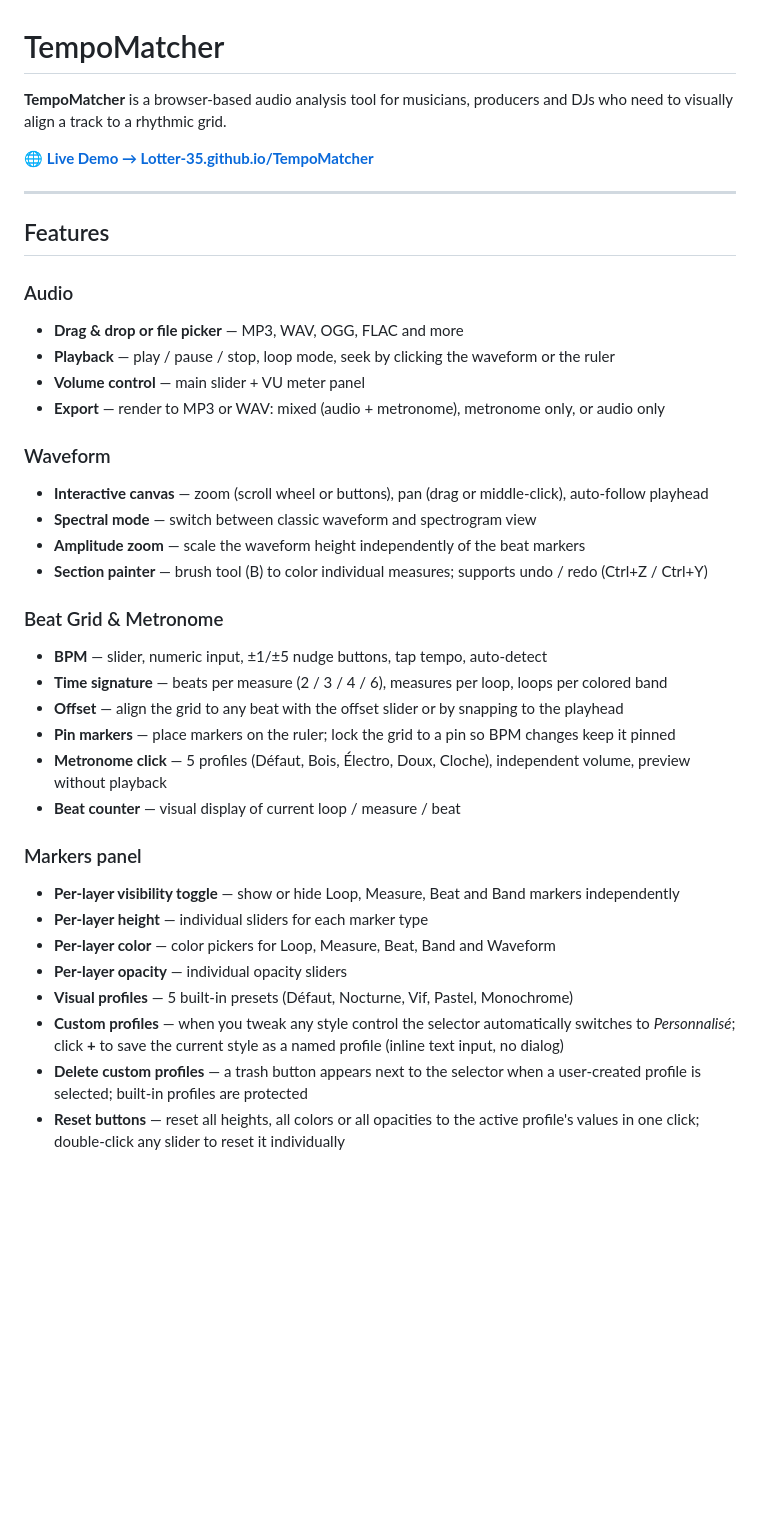
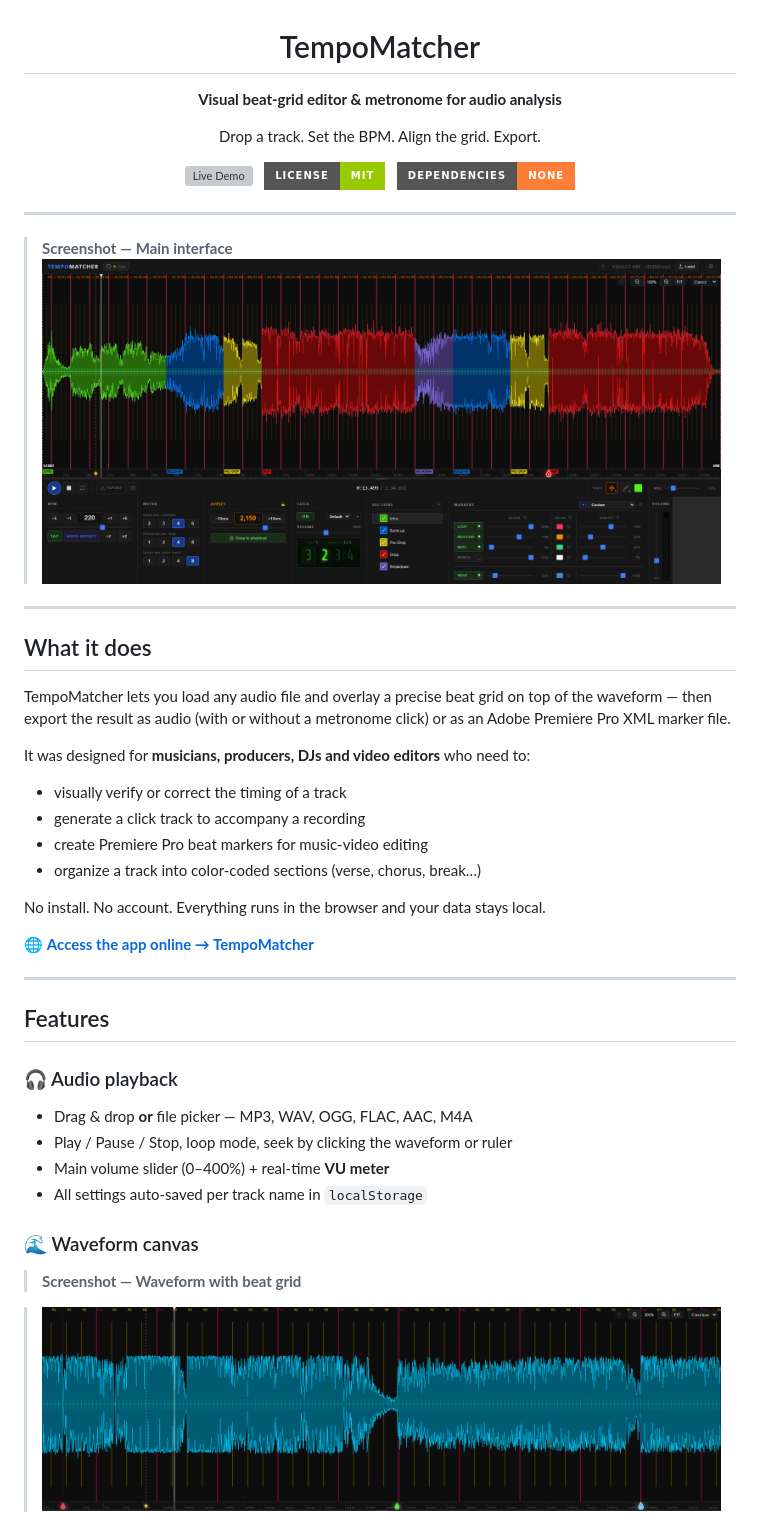
Before and after one commit to Lotter-35/TempoMatcher, a Markdown page: README.md, the part around one of its changes. GitHub-like rendering; pictures changed too: docs/screenshot-main.png (added), docs/screenshot-waveform.png (added); badges without logos; blank space fills up the shorter version; grey boxes are pictures that could not be loaded.

Commit message:
Add i18n, gear settings menu, waveform resize, canvas translation, screenshots, README rewrite

```diff
--- a/README.md
+++ b/README.md
@@ -1,40 +3,52 @@
 # TempoMatcher
 
-**TempoMatcher** is a browser-based audio analysis tool for musicians, producers and DJs who need to visually align a track to a rhythmic grid.
+**Visual beat-grid editor & metronome for audio analysis**
 
-🌐 **[Live Demo → Lotter-35.github.io/TempoMatcher](https://Lotter-35.github.io/TempoMatcher)**
+Drop a track. Set the BPM. Align the grid. Export.
+
+[![Live Demo](https://img.shields.io/badge/Live%20Demo-Lotter--35.github.io%2FTempoMatcher-blue?style=for-the-badge)](https://Lotter-35.github.io/TempoMatcher)
+&nbsp;
+[![License: MIT](https://img.shields.io/badge/License-MIT-green?style=for-the-badge)](LICENSE)
+&nbsp;
+[![No dependencies](https://img.shields.io/badge/Dependencies-None-orange?style=for-the-badge)](#tech-stack)
+
+</div>
+
+---
+
+> **Screenshot — Main interface**
+> ![Main interface](docs/screenshot-main.png)
+
+---
+
+## What it does
+
+TempoMatcher lets you load any audio file and overlay a precise beat grid on top of the waveform — then export the result as audio (with or without a metronome click) or as an Adobe Premiere Pro XML marker file.
+
+It was designed for **musicians, producers, DJs and video editors** who need to:
+- visually verify or correct the timing of a track
+- generate a click track to accompany a recording
+- create Premiere Pro beat markers for music-video editing
+- organize a track into color-coded sections (verse, chorus, break…)
+
+No install. No account. Everything runs in the browser and your data stays local.
+
+
+🌐 **[Access the app online → TempoMatcher](https://Lotter-35.github.io/TempoMatcher)**
 
 ---
 
 ## Features
 
-### Audio
-- **Drag & drop or file picker** — MP3, WAV, OGG, FLAC and more
-- **Playback** — play / pause / stop, loop mode, seek by clicking the waveform or the ruler
-- **Volume control** — main slider + VU meter panel
-- **Export** — render to MP3 or WAV: mixed (audio + metronome), metronome only, or audio only
+### 🎧 Audio playback
+- Drag & drop **or** file picker — MP3, WAV, OGG, FLAC, AAC, M4A
+- Play / Pause / Stop, loop mode, seek by clicking the waveform or ruler
+- Main volume slider (0–400%) + real-time **VU meter**
+- All settings auto-saved per track name in `localStorage`
 
-### Waveform
-- **Interactive canvas** — zoom (scroll wheel or buttons), pan (drag or middle-click), auto-follow playhead
-- **Spectral mode** — switch between classic waveform and spectrogram view
-- **Amplitude zoom** — scale the waveform height independently of the beat markers
-- **Section painter** — brush tool (B) to color individual measures; supports undo / redo (Ctrl+Z / Ctrl+Y)
+### 🌊 Waveform canvas
 
-### Beat Grid & Metronome
-- **BPM** — slider, numeric input, ±1/±5 nudge buttons, tap tempo, auto-detect
-- **Time signature** — beats per measure (2 / 3 / 4 / 6), measures per loop, loops per colored band
-- **Offset** — align the grid to any beat with the offset slider or by snapping to the playhead
-- **Pin markers** — place markers on the ruler; lock the grid to a pin so BPM changes keep it pinned
-- **Metronome click** — 5 profiles (Défaut, Bois, Électro, Doux, Cloche), independent volume, preview without playback
-- **Beat counter** — visual display of current loop / measure / beat
+> **Screenshot — Waveform with beat grid**
 
-### Markers panel
-- **Per-layer visibility toggle** — show or hide Loop, Measure, Beat and Band markers independently
-- **Per-layer height** — individual sliders for each marker type
-- **Per-layer color** — color pickers for Loop, Measure, Beat, Band and Waveform
-- **Per-layer opacity** — individual opacity sliders
-- **Visual profiles** — 5 built-in presets (Défaut, Nocturne, Vif, Pastel, Monochrome)
-- **Custom profiles** — when you tweak any style control the selector automatically switches to *Personnalisé*; click **+** to save the current style as a named profile (inline text input, no dialog)
-- **Delete custom profiles** — a trash button appears next to the selector when a user-created profile is selected; built-in profiles are protected
-- **Reset buttons** — reset all heights, all colors or all opacities to the active profile's values in one click; double-click any slider to reset it individually
+> ![Waveform](docs/screenshot-waveform.png)
 
```
Also changed, not shown: other parts of README.md (+126 -26 lines), docs/screenshot-export.png (added), docs/screenshot-grid.png (added), docs/screenshot-markers.png (added), docs/screenshot-sections.png (added), 6 other files.
